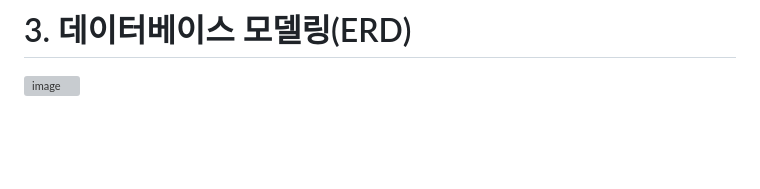
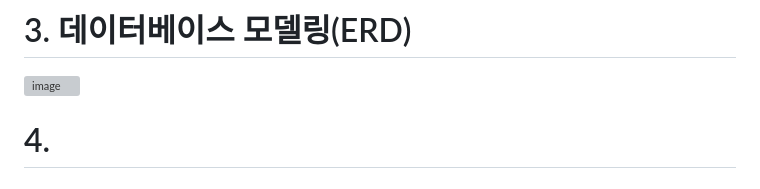
Before and after one commit to qkrtiger/ohgym_final, a Markdown page: README.md, the part around the change. GitHub-like rendering; blank space fills up the shorter version; grey boxes are pictures that could not be loaded.

```diff
--- a/README.md
+++ b/README.md
@@ -59,3 +59,5 @@
 
 # 3. 데이터베이스 모델링(ERD)
 ![image](https://github.com/qkrtiger/ohgym_final/assets/133315262/51ff2059-50ac-4225-8c89-3242e367a1e0)
+
+# 4.
```
